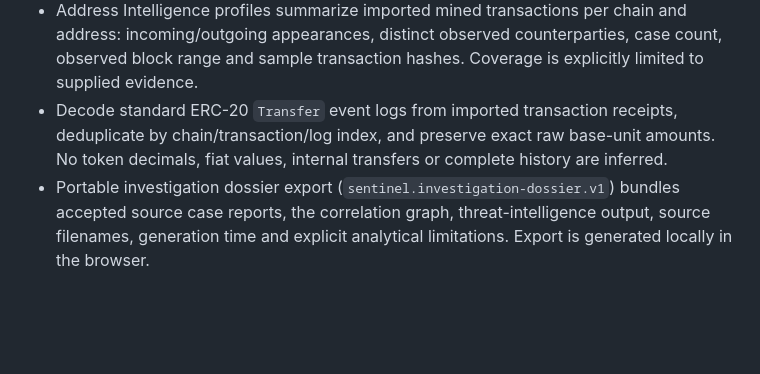
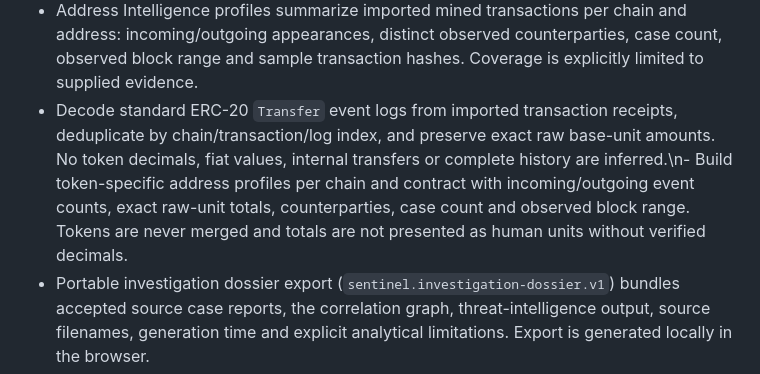
Before and after one commit to Blackleets/sentinel-blockchain-defense, a Markdown page: README.md, the part around the change. GitHub-like rendering; blank space fills up the shorter version.

Commit message:
Document per-token address profiles

```diff
--- a/README.md
+++ b/README.md
@@ -24,7 +24,7 @@ SENTINEL is an evidence-led, read-only multichain EVM security research workspac
 - Explainable threat-intelligence rules for repeated transaction senders and recipients, reused ERC-1967 slot infrastructure, and bounded upgrade-event clusters. Thresholds are configurable; every signal includes evidence and non-attribution caveats.
 - Observed transaction handoff trails connect a transaction recipient to a later sender on the same chain using imported transaction hashes and block ordering. These links are not proof of token transfers or fund movement.
 - Address Intelligence profiles summarize imported mined transactions per chain and address: incoming/outgoing appearances, distinct observed counterparties, case count, observed block range and sample transaction hashes. Coverage is explicitly limited to supplied evidence.
-- Decode standard ERC-20 `Transfer` event logs from imported transaction receipts, deduplicate by chain/transaction/log index, and preserve exact raw base-unit amounts. No token decimals, fiat values, internal transfers or complete history are inferred.
+- Decode standard ERC-20 `Transfer` event logs from imported transaction receipts, deduplicate by chain/transaction/log index, and preserve exact raw base-unit amounts. No token decimals, fiat values, internal transfers or complete history are inferred.\n- Build token-specific address profiles per chain and contract with incoming/outgoing event counts, exact raw-unit totals, counterparties, case count and observed block range. Tokens are never merged and totals are not presented as human units without verified decimals.
 - Portable investigation dossier export (`sentinel.investigation-dossier.v1`) bundles accepted source case reports, the correlation graph, threat-intelligence output, source filenames, generation time and explicit analytical limitations. Export is generated locally in the browser.
 - Unit tests for case-report schema validation, proxy-event decoding, chronological ordering and evidence correlation.
 - Unit tests for EIP-7702 parsing, bytecode decoding, capability evidence and exact ETH formatting.
```
